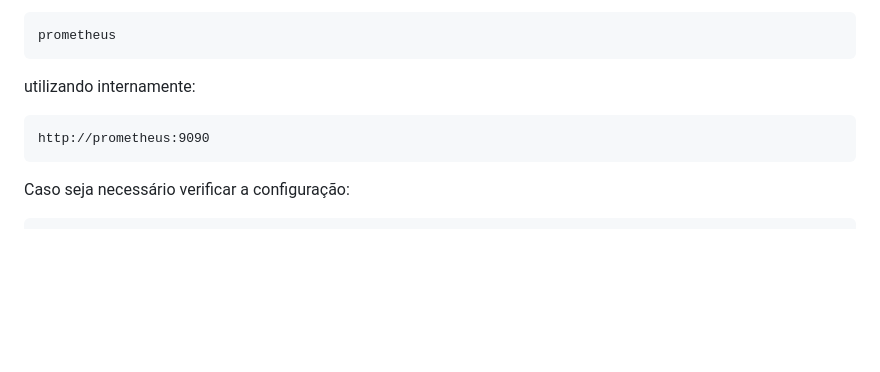
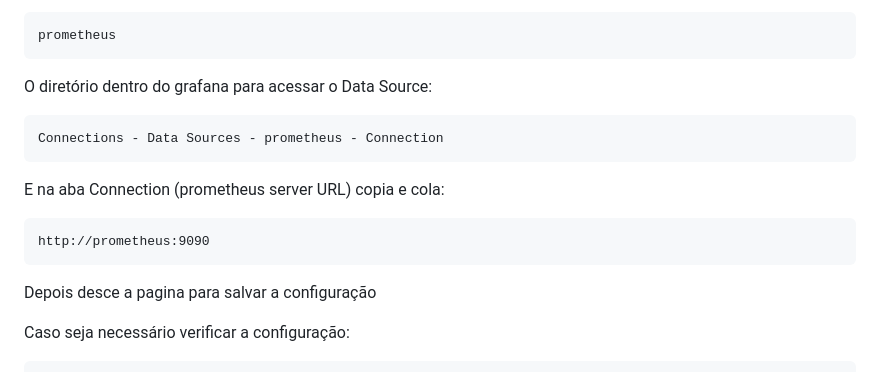
Before and after one commit to Paulinhojr/tech-challenge-nlp, a Markdown page: README.md, the part around the change. Drawn GitHub-style; blank space fills up the shorter version.

````diff
--- a/README.md
+++ b/README.md
@@ -459,11 +459,18 @@ Esse arquivo cria automaticamente o Data Source:
 prometheus
 ```
 
-utilizando internamente:
+O diretório dentro do grafana para acessar o Data Source:
+
+```text
+Connections - Data Sources - prometheus - Connection
+```
+
+E na aba Connection (prometheus server URL) copia e cola:
 
 ```text
 http://prometheus:9090
 ```
+Depois desce a pagina para salvar a configuração
 
 Caso seja necessário verificar a configuração:
 
````
